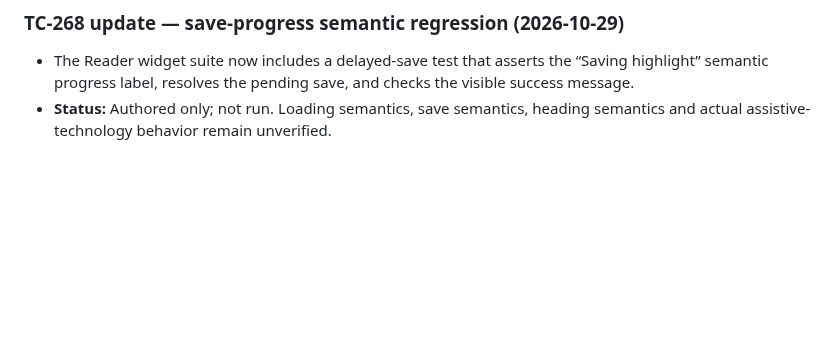
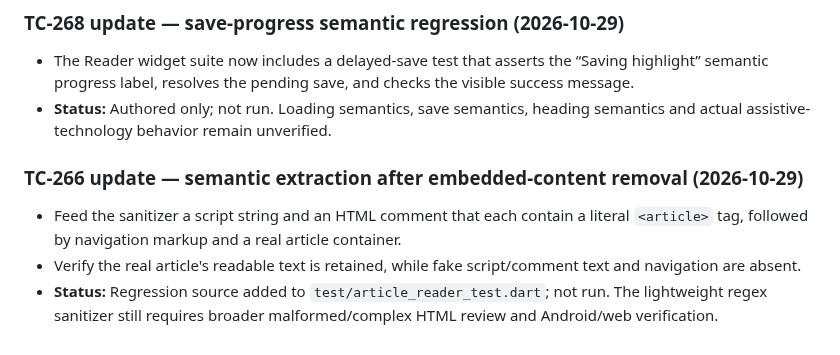
Before and after one commit to senorita-ai0/StashHive, a Markdown page: docs/test-plan.md, the part around the change. Drawn GitHub-style; blank space fills up the shorter version.

Commit message:
docs: record reader semantic extraction hardening

```diff
--- a/docs/test-plan.md
+++ b/docs/test-plan.md
@@ -1997,3 +1997,10 @@ The repository widget regression source now checks three export formats after sa
 
 - The Reader widget suite now includes a delayed-save test that asserts the “Saving highlight” semantic progress label, resolves the pending save, and checks the visible success message.
 - **Status:** Authored only; not run. Loading semantics, save semantics, heading semantics and actual assistive-technology behavior remain unverified.
+
+
+### TC-266 update — semantic extraction after embedded-content removal (2026-10-29)
+
+- Feed the sanitizer a script string and an HTML comment that each contain a literal `<article>` tag, followed by navigation markup and a real article container.
+- Verify the real article's readable text is retained, while fake script/comment text and navigation are absent.
+- **Status:** Regression source added to `test/article_reader_test.dart`; not run. The lightweight regex sanitizer still requires broader malformed/complex HTML review and Android/web verification.
```
